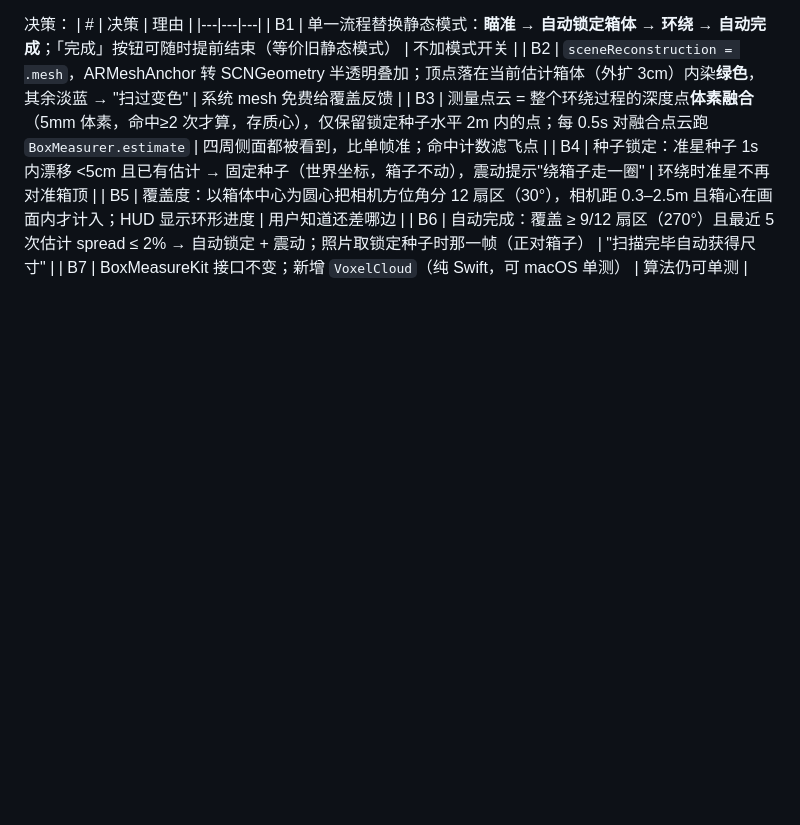
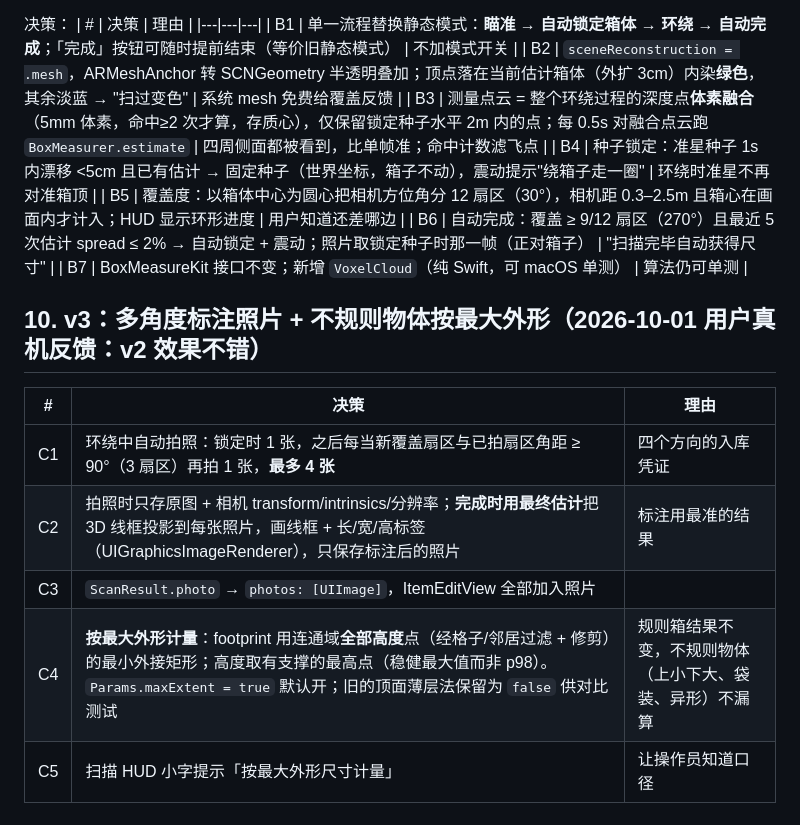
Before and after one commit to lswang6/goods-scanner-lidar, a Markdown page: docs/SPEC.md, the part around the change. GitHub-like rendering; blank space fills up the shorter version.

Commit message:
spec: v3 photos + max extent

```diff
--- a/docs/SPEC.md
+++ b/docs/SPEC.md
@@ -146,3 +146,13 @@ project.yml
 | B5 | 覆盖度：以箱体中心为圆心把相机方位角分 12 扇区（30°），相机距 0.3–2.5m 且箱心在画面内才计入；HUD 显示环形进度 | 用户知道还差哪边 |
 | B6 | 自动完成：覆盖 ≥ 9/12 扇区（270°）且最近 5 次估计 spread ≤ 2% → 自动锁定 + 震动；照片取锁定种子时那一帧（正对箱子） | "扫描完毕自动获得尺寸" |
 | B7 | BoxMeasureKit 接口不变；新增 `VoxelCloud`（纯 Swift，可 macOS 单测） | 算法仍可单测 |
+
+## 10. v3：多角度标注照片 + 不规则物体按最大外形（2026-10-01 用户真机反馈：v2 效果不错）
+
+| # | 决策 | 理由 |
+|---|---|---|
+| C1 | 环绕中自动拍照：锁定时 1 张，之后每当新覆盖扇区与已拍扇区角距 ≥ 90°（3 扇区）再拍 1 张，**最多 4 张** | 四个方向的入库凭证 |
+| C2 | 拍照时只存原图 + 相机 transform/intrinsics/分辨率；**完成时用最终估计**把 3D 线框投影到每张照片，画线框 + 长/宽/高标签（UIGraphicsImageRenderer），只保存标注后的照片 | 标注用最准的结果 |
+| C3 | `ScanResult.photo` → `photos: [UIImage]`，ItemEditView 全部加入照片 | |
+| C4 | **按最大外形计量**：footprint 用连通域**全部高度**点（经格子/邻居过滤 + 修剪）的最小外接矩形；高度取有支撑的最高点（稳健最大值而非 p98）。`Params.maxExtent = true` 默认开；旧的顶面薄层法保留为 `false` 供对比测试 | 规则箱结果不变，不规则物体（上小下大、袋装、异形）不漏算 |
+| C5 | 扫描 HUD 小字提示「按最大外形尺寸计量」 | 让操作员知道口径 |
```
